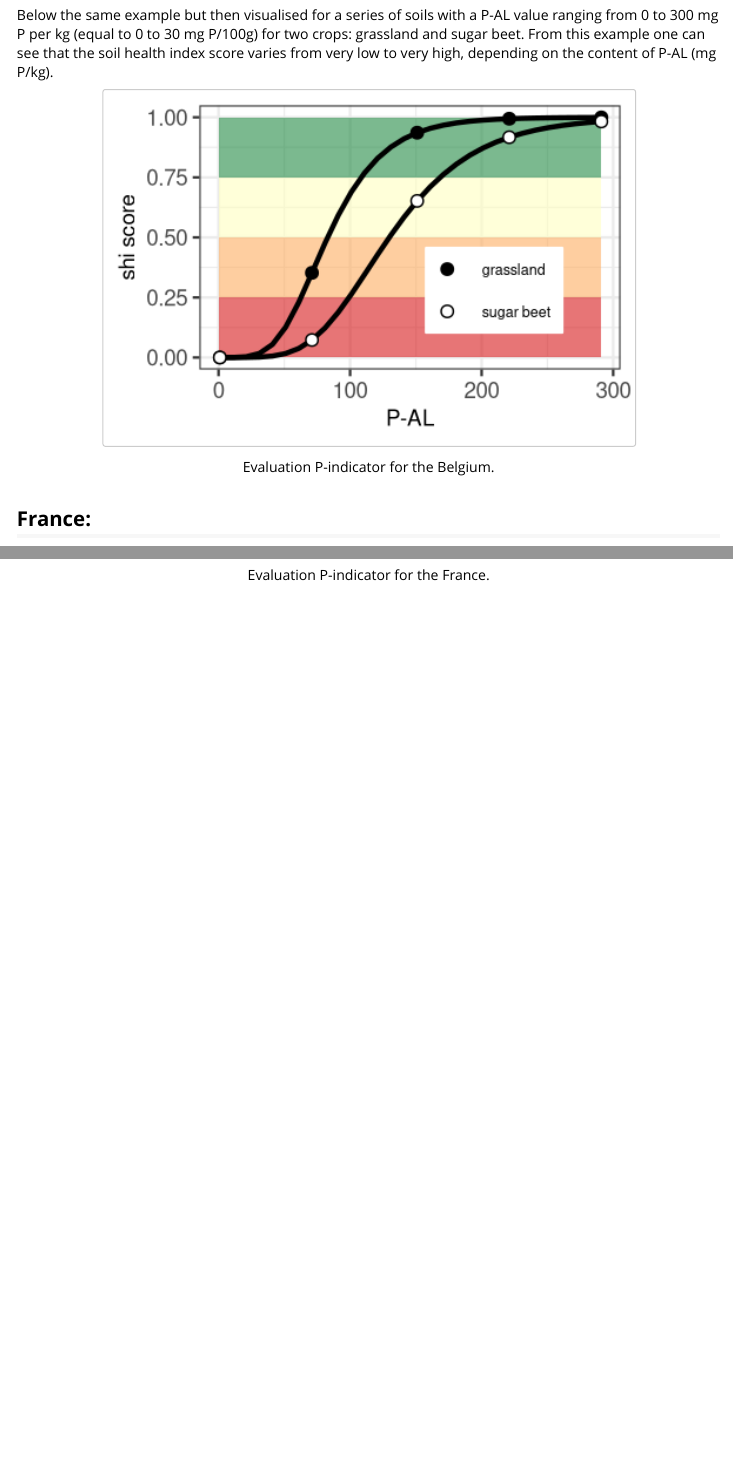
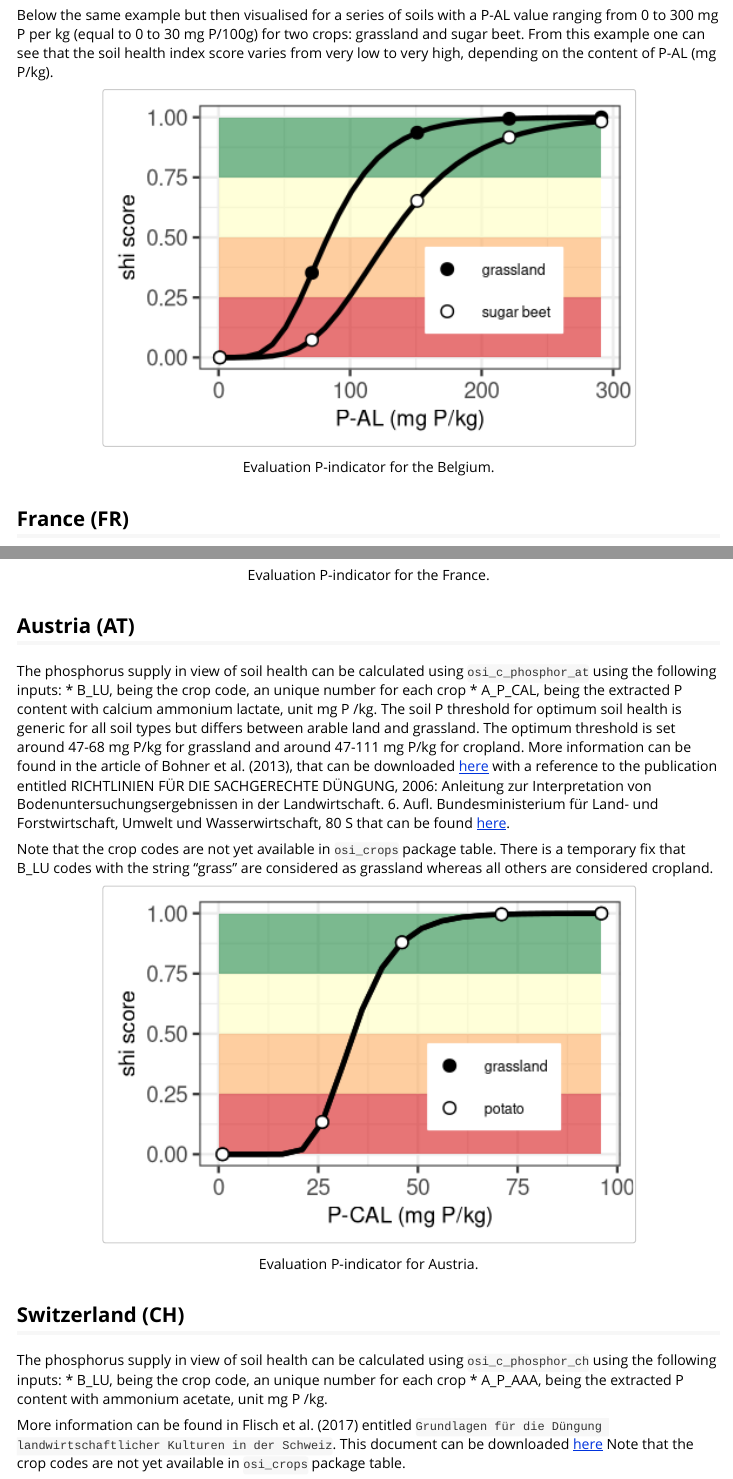
Before and after one commit to gerardhros/euosi, an R Markdown document (vignettes/description_osi_phosphor.Rmd): the page in a window 1100 px wide, from 2320 px down, and a second part further down, joined at a grey line. Rendered offline with R 4.5, knitr and Pandoc, with nearby package versions.

Commit message:
add Austria for phosphorus

````diff
--- a/vignettes/description_osi_phosphor.Rmd
+++ b/vignettes/description_osi_phosphor.Rmd
@@ -92,12 +92,12 @@ dt[,landuse := fifelse(B_LU==91,'sugar beet','grassland')]
 dt[,osi_c_p := osi_c_phosphor_be(B_LU,A_P_AL = A_P_AL)]
 
 # show plot
-osi_plot_shi(shi = dt$osi_c_p, xpar = dt$A_P_AL, xpar_label = 'P-AL',pgroup = dt$landuse)
+osi_plot_shi(shi = dt$osi_c_p, xpar = dt$A_P_AL, xpar_label = 'P-AL (mg P/kg)',pgroup = dt$landuse)
 
 ```
 
 
-## France:
+## France (FR)
 In France, soil phosphorus status for crop production is determined by assessing plant-available phosphorus levels, using the Olsen excration method. This soil P pool is then compared against thresholds specific to different crops, which vary based on factors like soil type and climate. In France the P supply can be assessed with varying degree of detail depending on the availability of regional threshold values. More information of the optimum threshold values and the soil P status evaluation can be found [here](https://comifer.asso.fr/wp-content/uploads/2015/03/COMIFER_RAPPORT_fertilisation_15102019.pdf).
 
 The euosi package the soil health score for P supply can be calculated with `osi_c_phosphor_fr`, requiring the following inputs:
@@ -170,3 +170,33 @@ dt[,osi_c_p := osi_c_phosphor_fr(B_LU,A_P_OL = A_P_OL, A_PH_WA = A_PH_WA)]
 osi_plot_shi(shi = dt$osi_c_p, xpar = dt$A_P_OL, xpar_label = 'P-Olsen (mg P/kg)',pgroup = dt$landuse)
 
 ```
+
+## Austria (AT)
+The phosphorus supply in view of soil health can be calculated using `osi_c_phosphor_at` using the following inputs:
+* B_LU, being the crop code, an unique number for each crop
+* A_P_CAL, being the extracted P content with calcium ammonium lactate, unit mg P /kg.
+The soil P threshold for optimum soil health is generic for all soil types but differs between arable land and grassland. The optimum threshold is set around 47-68 mg P/kg for grassland and around 47-111 mg P/kg for cropland. More information can be found in the article of Bohner et al. (2013), that can be downloaded [here](https://raumberg-gumpenstein.at/jdownloads/Forschungsberichte/Umweltressourcen_im_Gruenland/Naehrstoffe/2_2013_INTERREG_IV_Projekt_Abschlussbericht_gewaesserzukunft_Bohner.pdf) with a reference to the publication entitled RICHTLINIEN FÜR DIE SACHGERECHTE DÜNGUNG, 2006: Anleitung zur Interpretation von Bodenuntersuchungsergebnissen in der Landwirtschaft. 6. Aufl. Bundesministerium für Land- und Forstwirtschaft,
+Umwelt und Wasserwirtschaft, 80 S that can be found [here](https://www.bmluk.gv.at/dam/jcr:6e638ac4-6dd2-441d-8e51-9304966230cf/Richtlinien%20f%C3%BCr%20die%20sachgerechte%20D%C3%BCngung%20im%20Ackerbau%20und%20Gr%C3%BCnland_akt.pdf).
+
+Note that the crop codes are not yet available in `osi_crops` package table. There is a temporary fix that B_LU codes with the string "grass" are considered as grassland whereas all others are considered cropland.
+
+```{r example AT1, out.width="75%", fig.cap="Evaluation P-indicator for Austria.",fig.height = 2,dpi=300, echo = FALSE}
+
+# make an example with varying P-CAL content
+dt <- CJ(B_LU = c('grassland','potato'),
+         A_P_CAL = seq(1,100,5))
+dt[,osi_c_p := osi_c_phosphor_at(B_LU,A_P_CAL = A_P_CAL)]
+
+# show plot
+osi_plot_shi(shi = dt$osi_c_p, xpar = dt$A_P_CAL, xpar_label = 'P-CAL (mg P/kg)',pgroup = dt$B_LU)
+
+```
+
+
+## Switzerland (CH)
+The phosphorus supply in view of soil health can be calculated using `osi_c_phosphor_ch` using the following inputs:
+* B_LU, being the crop code, an unique number for each crop
+* A_P_AAA, being the extracted P content with ammonium acetate, unit mg P /kg.
+
+More information can be found in Flisch et al. (2017) entitled `Grundlagen für die Düngung landwirtschaftlicher Kulturen in der Schweiz`. This document can be downloaded [here](https://www.agroscope.admin.ch/agroscope/de/home/themen/pflanzenbau/ackerbau/Pflanzenernaehrung/grud.html)
+Note that the crop codes are not yet available in `osi_crops` package table.
````
Also changed, not shown: R/osi_phosphor.R (+5 -1 lines), dev/osi_threshold_finder.R (+14 -0 lines), vignettes/description_osi_phosphor.Rmd (4 more changed lines).
